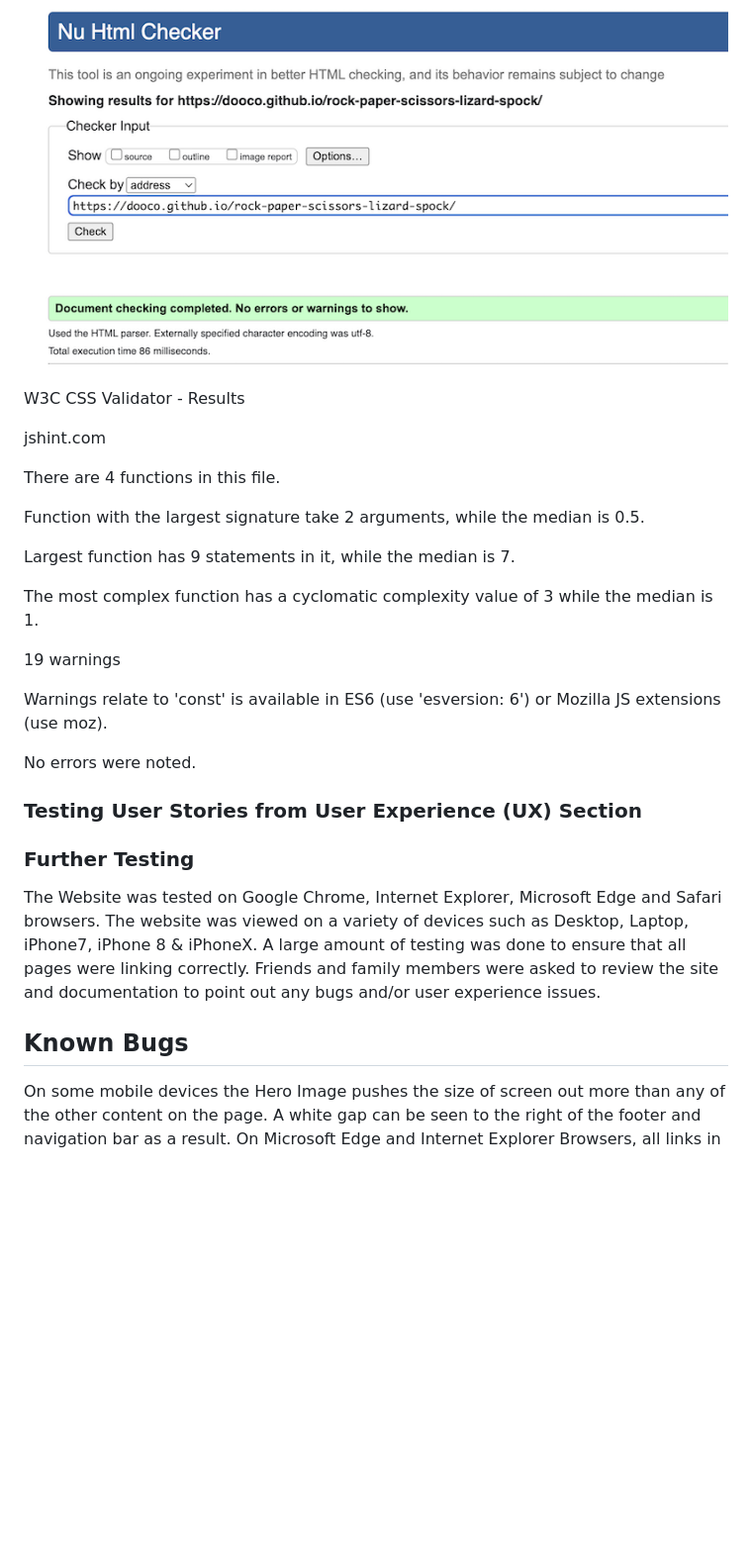
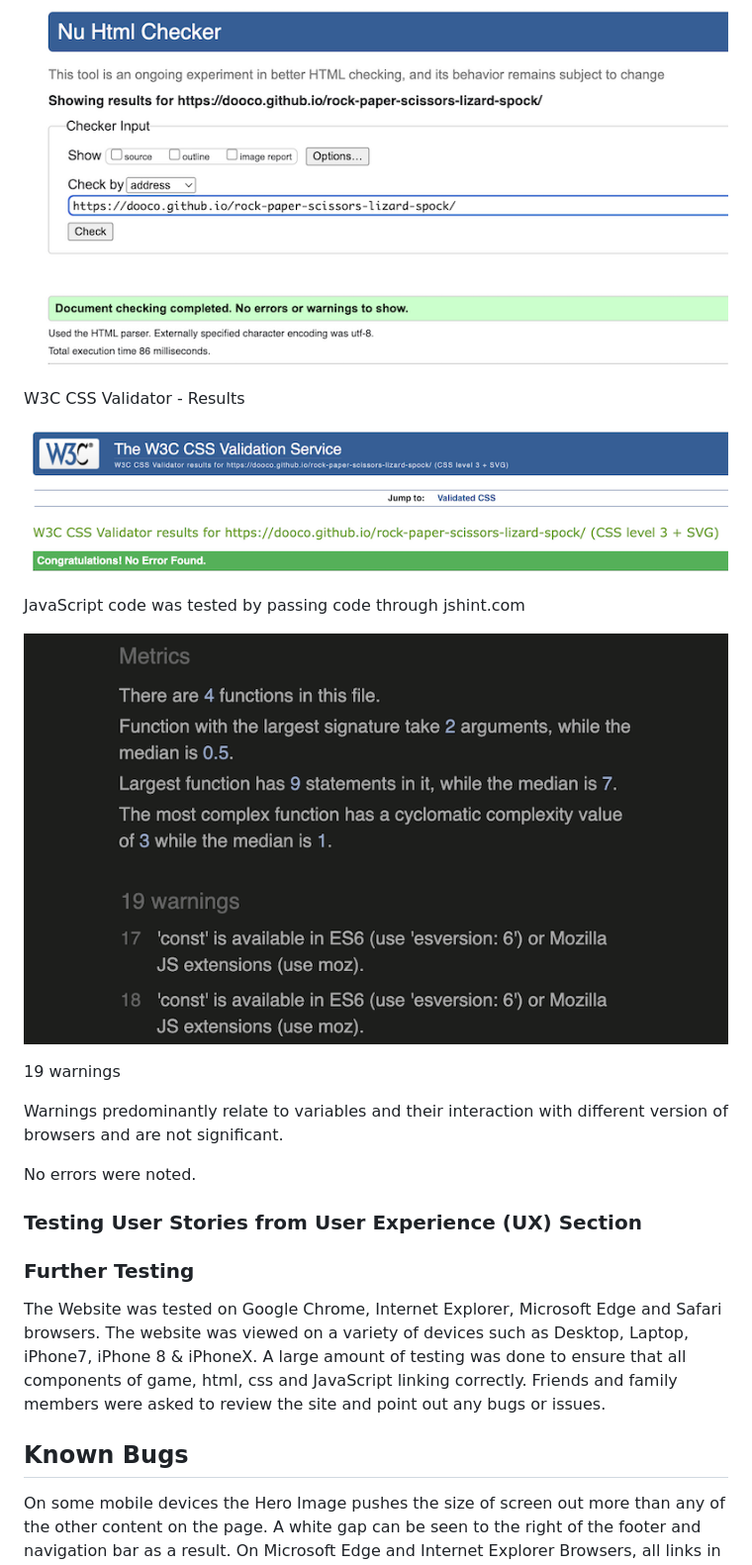
Before and after one commit to dooco/rock-paper-scissors-lizard-spock, a Markdown page: README.md, the part around the change printed below. Shown: that part at 99% size. GitHub-like rendering; pictures changed too: assets/images/readme_images/css-validator.png (added), assets/images/readme_images/jshint-validator.png (added); blank space fills up the shorter version.

Commit message:
testing in readme

```diff
--- a/README.md
+++ b/README.md
@@ -139,20 +145,21 @@ W3C Markup Validator - Results
 ![W3C Validator](./assets/images/readme_images/html-validator.png)
+
 
 W3C CSS Validator - Results
 
-jshint.com
+![W3C CSS Validator](./assets/images/readme_images/css-validator.png)
 
-There are 4 functions in this file.
 
-Function with the largest signature take 2 arguments, while the median is 0.5.
+JavaScript code was tested by passing code through jshint.com
 
-Largest function has 9 statements in it, while the median is 7.
+![jshint results](./assets/images/readme_images/jshint-validator.png)
 
-The most complex function has a cyclomatic complexity value of 3 while the median is 1.
+
+
 
 19 warnings
 
-Warnings relate to 	'const' is available in ES6 (use 'esversion: 6') or Mozilla JS extensions (use moz).
+Warnings predominantly relate to variables and their interaction with different version of browsers and are not significant.
 
 No errors were noted.
 
@@ -162,11 +169,14 @@ No errors were noted.
 
 
 ### Further Testing
+
 The Website was tested on Google Chrome, Internet Explorer, Microsoft Edge and Safari browsers.
 The website was viewed on a variety of devices such as Desktop, Laptop, iPhone7, iPhone 8 & iPhoneX.
-A large amount of testing was done to ensure that all pages were linking correctly.
-Friends and family members were asked to review the site and documentation to point out any bugs and/or user experience issues.
+A large amount of testing was done to ensure that all components of game, html, css and JavaScript linking correctly.
+Friends and family members were asked to review the site and point out any bugs or issues.
+
 ## Known Bugs
+
 On some mobile devices the Hero Image pushes the size of screen out more than any of the other content on the page.
 A white gap can be seen to the right of the footer and navigation bar as a result.
 On Microsoft Edge and Internet Explorer Browsers, all links in Navbar are pushed upwards when hovering over them.
```
Also changed, not shown: other parts of README.md (+16 -3 lines).
